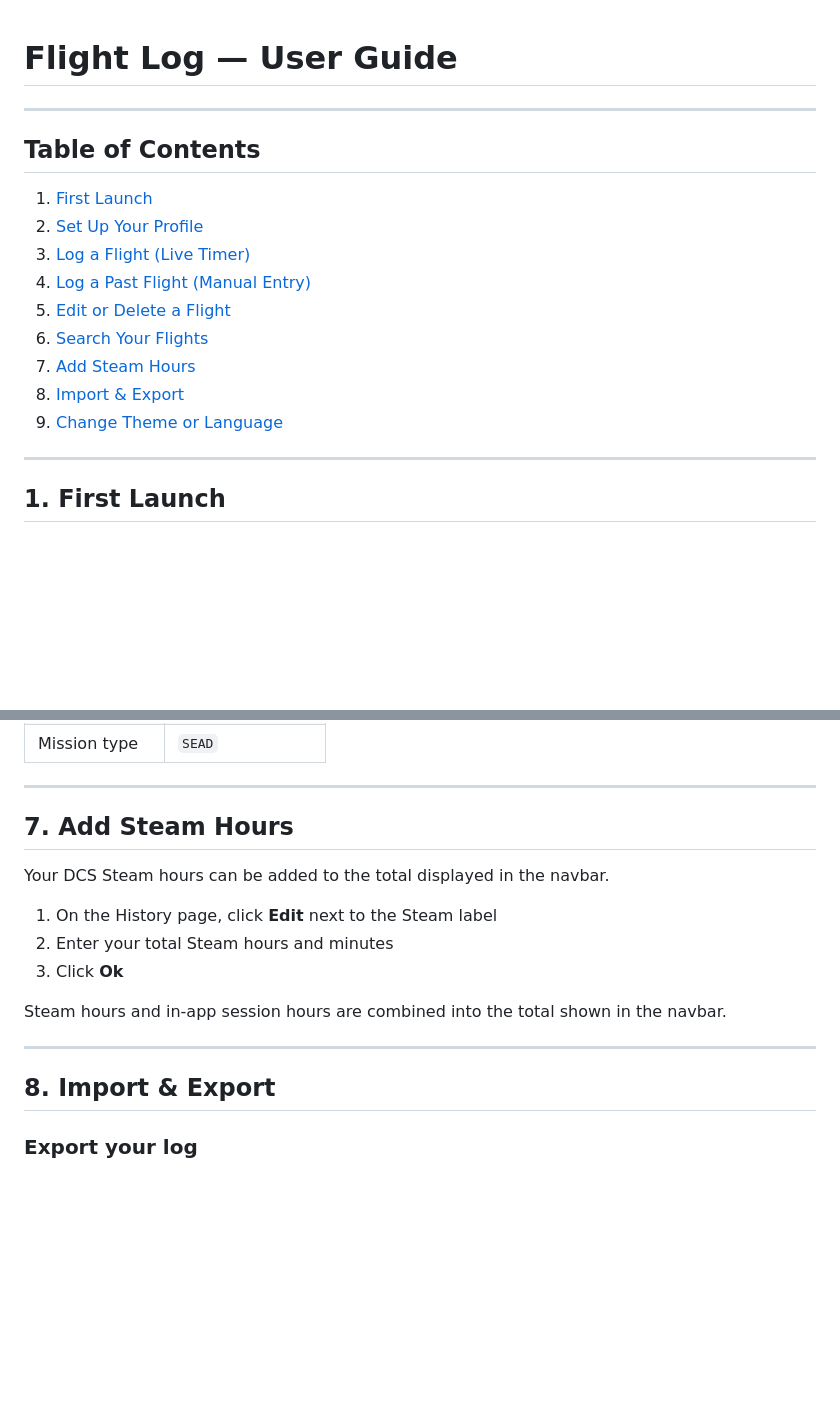
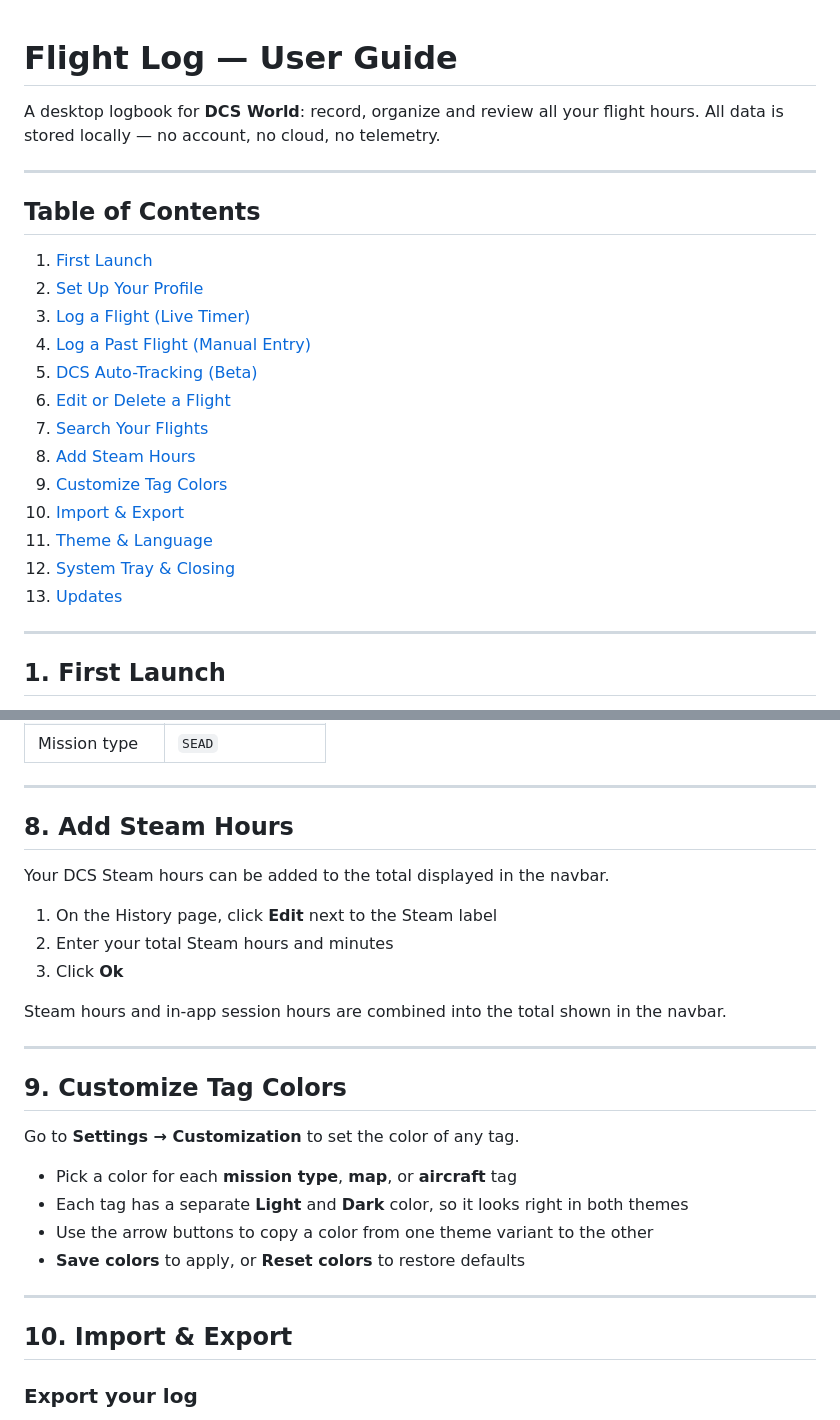
Before and after one commit to Annhwu/flight-log, a Markdown page: GUIDE.md, 2 parts joined by grey strips. Rendered like a GitHub page; blank space fills up the shorter version.

```diff
--- a/GUIDE.md
+++ b/GUIDE.md
@@ -1,4 +1,6 @@
 # Flight Log — User Guide
+
+A desktop logbook for **DCS World**: record, organize and review all your flight hours. All data is stored locally — no account, no cloud, no telemetry.
 
 ---
 
@@ -8,11 +10,15 @@
 2. [Set Up Your Profile](#2-set-up-your-profile)
 3. [Log a Flight (Live Timer)](#3-log-a-flight-live-timer)
 4. [Log a Past Flight (Manual Entry)](#4-log-a-past-flight-manual-entry)
-5. [Edit or Delete a Flight](#5-edit-or-delete-a-flight)
-6. [Search Your Flights](#6-search-your-flights)
-7. [Add Steam Hours](#7-add-steam-hours)
-8. [Import & Export](#8-import--export)
-9. [Change Theme or Language](#9-change-theme-or-language)
+5. [DCS Auto-Tracking (Beta)](#5-dcs-auto-tracking-beta)
+6. [Edit or Delete a Flight](#6-edit-or-delete-a-flight)
+7. [Search Your Flights](#7-search-your-flights)
+8. [Add Steam Hours](#8-add-steam-hours)
+9. [Customize Tag Colors](#9-customize-tag-colors)
+10. [Import & Export](#10-import--export)
+11. [Theme & Language](#11-theme--language)
+12. [System Tray & Closing](#12-system-tray--closing)
+13. [Updates](#13-updates)
 
 ---
 
@@ -108,7 +146,7 @@ You can search by:
 
 ---
 
-## 7. Add Steam Hours
+## 8. Add Steam Hours
 
 Your DCS Steam hours can be added to the total displayed in the navbar.
 
@@ -120,7 +158,18 @@ Steam hours and in-app session hours are combined into the total shown in the na
 
 ---
 
-## 8. Import & Export
+## 9. Customize Tag Colors
+
+Go to **Settings → Customization** to set the color of any tag.
+
+- Pick a color for each **mission type**, **map**, or **aircraft** tag
+- Each tag has a separate **Light** and **Dark** color, so it looks right in both themes
+- Use the arrow buttons to copy a color from one theme variant to the other
+- **Save colors** to apply, or **Reset colors** to restore defaults
+
+---
+
+## 10. Import & Export
 
 ### Export your log
 
```
Also changed, not shown: other parts of GUIDE.md (+66 -8 lines).
